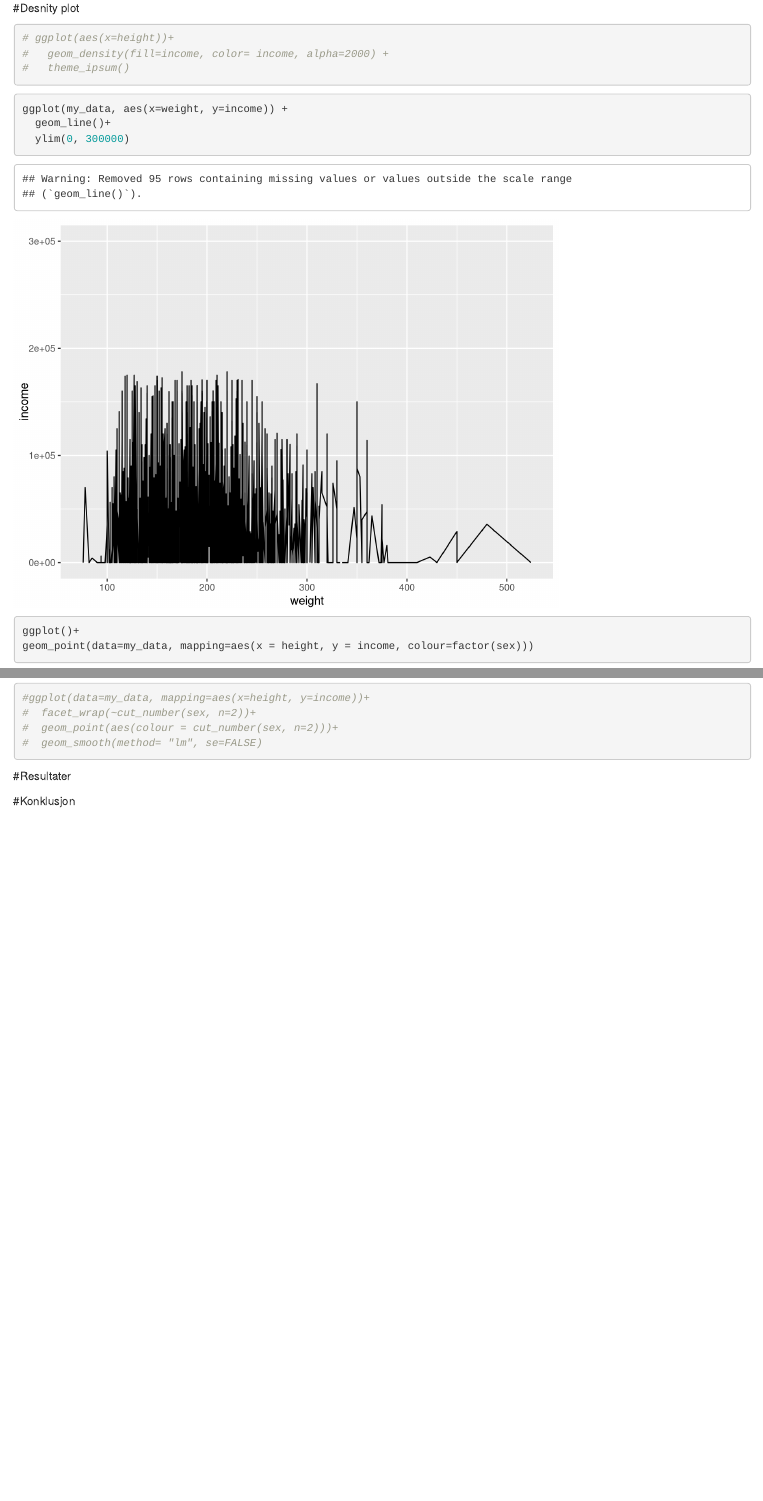
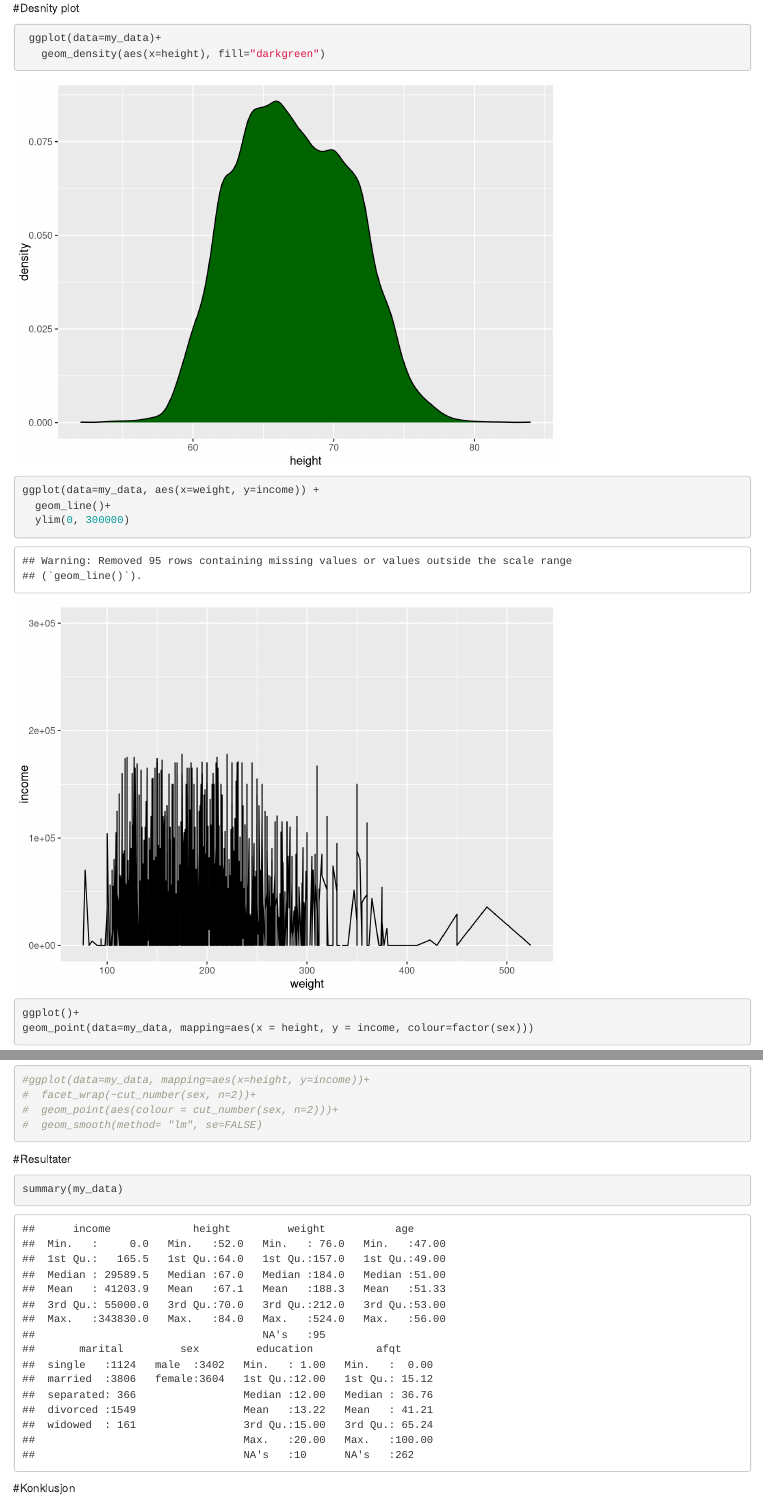
Before and after one commit to joernih/Assignment-two, an R Markdown document (Hovedassignment andre innlevering.Rmd): the page in a window 1100 px wide, from 2690 px down, and a second part further down, joined at a grey line. Rendered offline with R 4.5, knitr and Pandoc, with nearby package versions.

Commit message:
density plot

````diff
--- a/Hovedassignment andre innlevering.Rmd
+++ b/Hovedassignment andre innlevering.Rmd
@@ -67,17 +67,14 @@ geom_point()+
 
 #Desnity plot
 ```{r}
-# ggplot(aes(x=height))+
-#   geom_density(fill=income, color= income, alpha=2000) +
-#   theme_ipsum()
+ ggplot(data=my_data)+
+   geom_density(aes(x=height), fill="darkgreen")
+```
 
 
 
-```
-
-
 ```{r}
-ggplot(my_data, aes(x=weight, y=income)) +
+ggplot(data=my_data, aes(x=weight, y=income)) +
   geom_line()+
   ylim(0, 300000)
 ```
@@ -157,5 +154,8 @@ hvis vi sammenligner de to boxene kan vi se at de ligger høyt på inntekt er me
 
 #Resultater
 
+```{r}
+summary(my_data)
+```
 
 #Konklusjon
````
